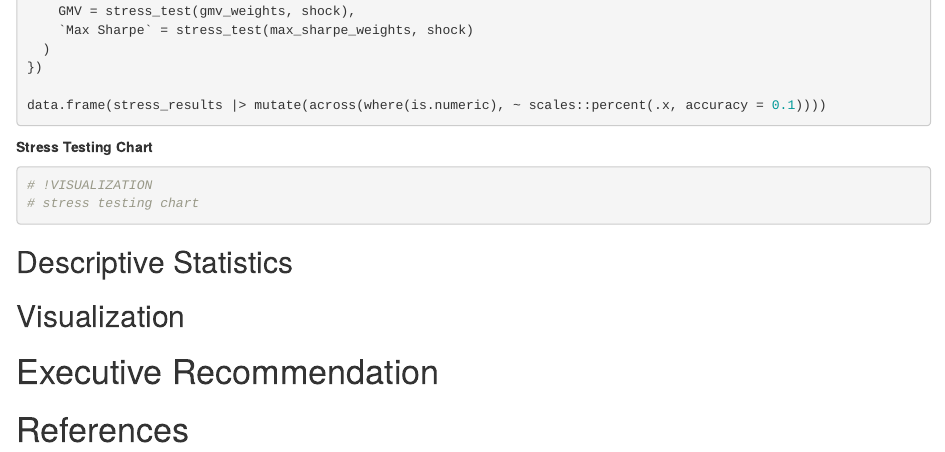
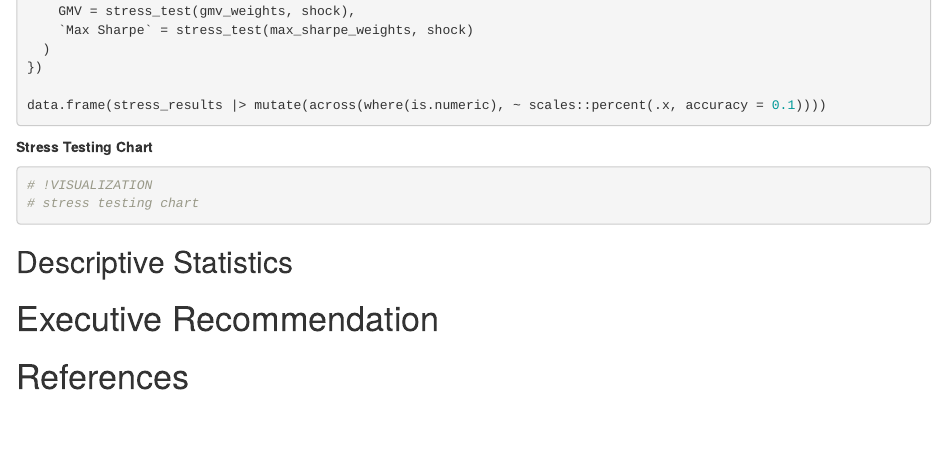
Before and after one commit to jayylmao/finstad-case-2, an R Markdown document (main.Rmd): the page in a window 1100 px wide, from 8300 px down. Rendered offline with R 4.5, knitr and Pandoc, with nearby package versions; the code chunks are not run, so their results and figures are left out.

Commit message:
small edit

````diff
--- a/main.Rmd
+++ b/main.Rmd
@@ -493,7 +493,6 @@ data.frame(stress_results |> mutate(across(where(is.numeric), ~ scales::percent(
 ```
 
 ## Descriptive Statistics
-## Visualization
 
 # Executive Recommendation
 
````
